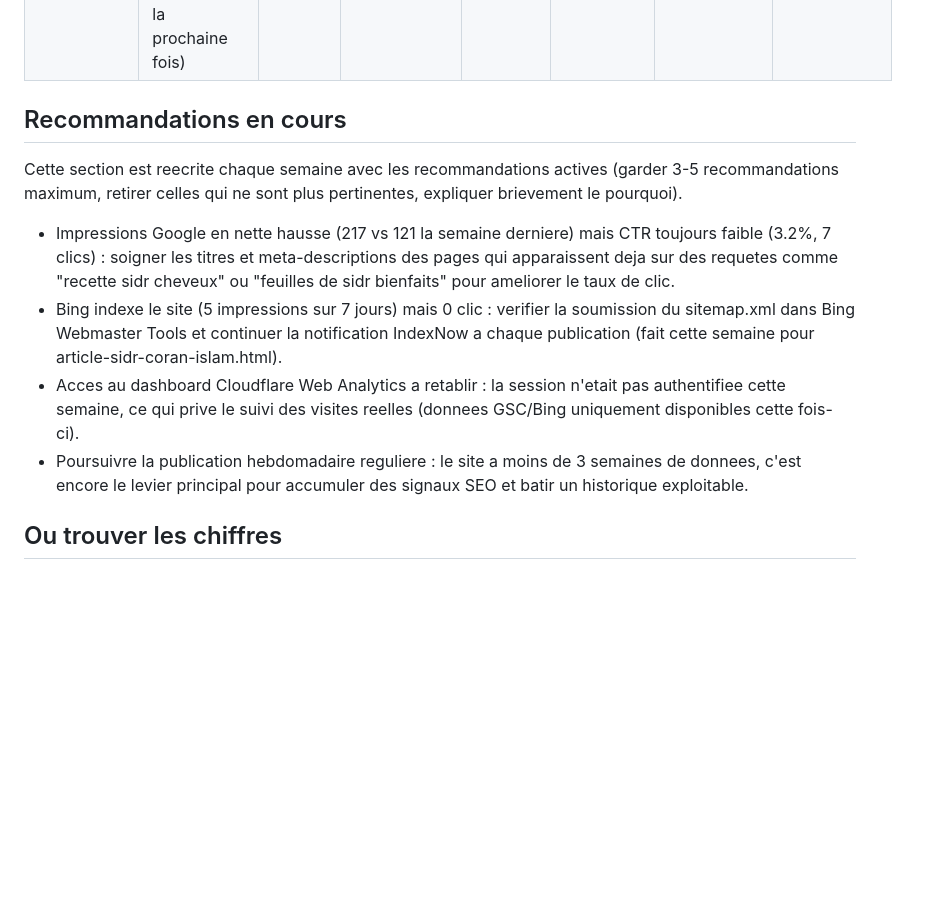
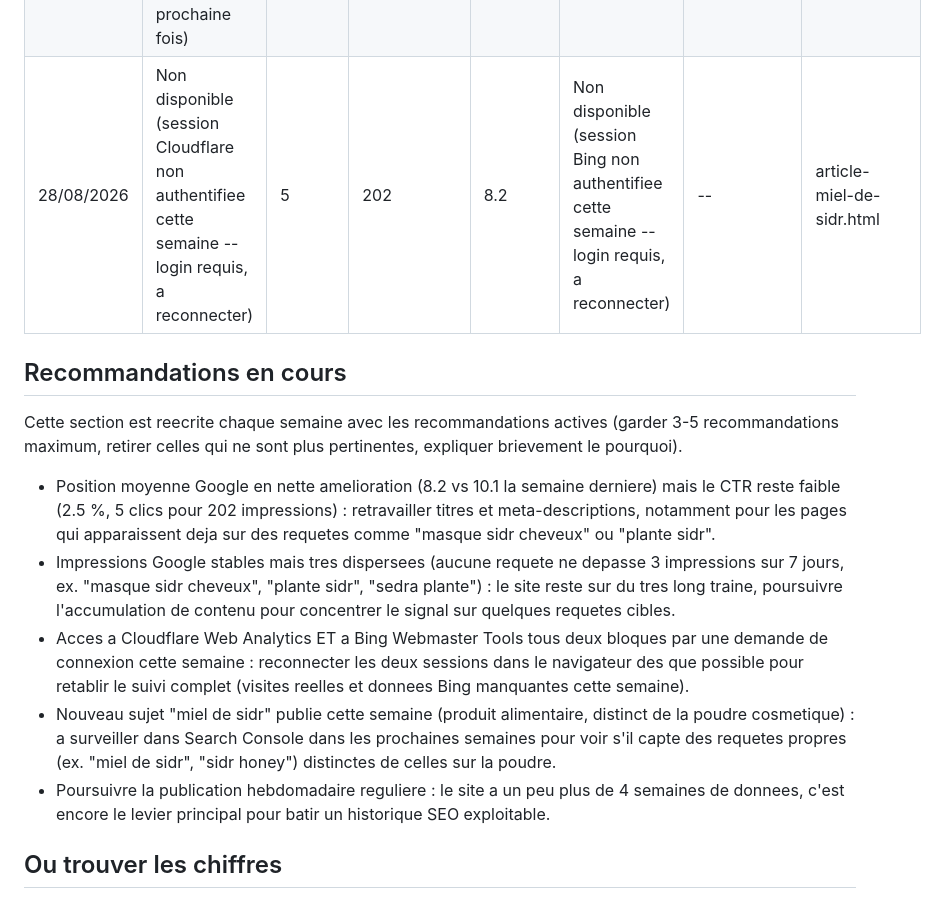
Before and after one commit to rahmarizk/les-vertus-du-sidr, a Markdown page: KPI-TRACKING.md, the part around the change. Rendered like a GitHub page; blank space fills up the shorter version.

```diff
--- a/KPI-TRACKING.md
+++ b/KPI-TRACKING.md
@@ -25,15 +25,17 @@ Chaque vendredi, ajouter une nouvelle ligne en bas du tableau (ne jamais supprim
 |---|---|---|---|---|---|---|---|
 | 17/08/2026 | 3 (donnees encore tres limitees, site jeune) | 1 | 121 | 10.1 | 0 (Bing vient d'etre configure, pas encore de donnees) | -- | article-interview-khuwaylid-fondateur-maison-jujubier.html |
 | 21/08/2026 | Non disponible (session Cloudflare non connectee dans le navigateur cette semaine -- a reverifier la prochaine fois) | 7 | 217 | 10.1 | 0 | 6.0 (moyenne des 5 mots-cles avec impressions : 8.0, 6.0, 7.0, 6.0, 3.0) | article-sidr-coran-islam.html |
+| 28/08/2026 | Non disponible (session Cloudflare non authentifiee cette semaine -- login requis, a reconnecter) | 5 | 202 | 8.2 | Non disponible (session Bing non authentifiee cette semaine -- login requis, a reconnecter) | -- | article-miel-de-sidr.html |
 
 ## Recommandations en cours
 
 Cette section est reecrite chaque semaine avec les recommandations actives (garder 3-5 recommandations maximum, retirer celles qui ne sont plus pertinentes, expliquer brievement le pourquoi).
 
-- Impressions Google en nette hausse (217 vs 121 la semaine derniere) mais CTR toujours faible (3.2%, 7 clics) : soigner les titres et meta-descriptions des pages qui apparaissent deja sur des requetes comme "recette sidr cheveux" ou "feuilles de sidr bienfaits" pour ameliorer le taux de clic.
-- Bing indexe le site (5 impressions sur 7 jours) mais 0 clic : verifier la soumission du sitemap.xml dans Bing Webmaster Tools et continuer la notification IndexNow a chaque publication (fait cette semaine pour article-sidr-coran-islam.html).
-- Acces au dashboard Cloudflare Web Analytics a retablir : la session n'etait pas authentifiee cette semaine, ce qui prive le suivi des visites reelles (donnees GSC/Bing uniquement disponibles cette fois-ci).
-- Poursuivre la publication hebdomadaire reguliere : le site a moins de 3 semaines de donnees, c'est encore le levier principal pour accumuler des signaux SEO et batir un historique exploitable.
+- Position moyenne Google en nette amelioration (8.2 vs 10.1 la semaine derniere) mais le CTR reste faible (2.5 %, 5 clics pour 202 impressions) : retravailler titres et meta-descriptions, notamment pour les pages qui apparaissent deja sur des requetes comme "masque sidr cheveux" ou "plante sidr".
+- Impressions Google stables mais tres dispersees (aucune requete ne depasse 3 impressions sur 7 jours, ex. "masque sidr cheveux", "plante sidr", "sedra plante") : le site reste sur du tres long traine, poursuivre l'accumulation de contenu pour concentrer le signal sur quelques requetes cibles.
+- Acces a Cloudflare Web Analytics ET a Bing Webmaster Tools tous deux bloques par une demande de connexion cette semaine : reconnecter les deux sessions dans le navigateur des que possible pour retablir le suivi complet (visites reelles et donnees Bing manquantes cette semaine).
+- Nouveau sujet "miel de sidr" publie cette semaine (produit alimentaire, distinct de la poudre cosmetique) : a surveiller dans Search Console dans les prochaines semaines pour voir s'il capte des requetes propres (ex. "miel de sidr", "sidr honey") distinctes de celles sur la poudre.
+- Poursuivre la publication hebdomadaire reguliere : le site a un peu plus de 4 semaines de donnees, c'est encore le levier principal pour batir un historique SEO exploitable.
 
 ## Ou trouver les chiffres
 
```
